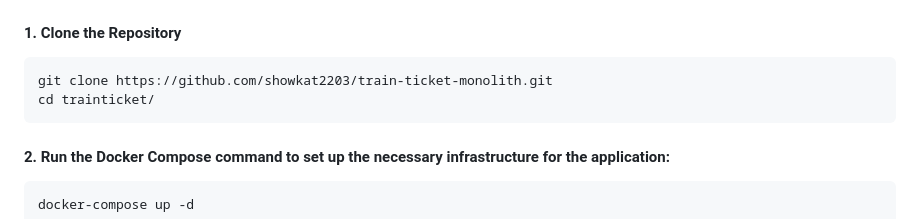
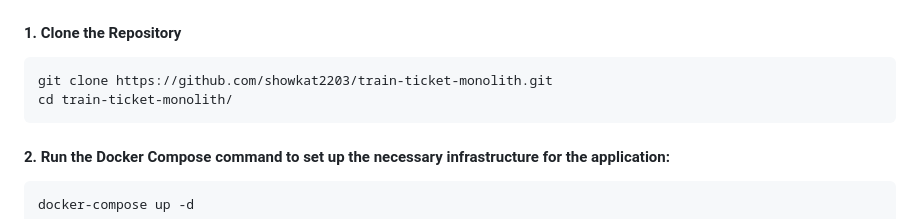
Before and after one commit to cloudhubs/train-ticket-monolith, a Markdown page: README.md, the part around the change. GitHub-like rendering.

````diff
--- a/README.md
+++ b/README.md
@@ -27,7 +27,7 @@ preserving functionality and ensuring proper service boundaries.
 #### 1. Clone the Repository
 ```bash
 git clone https://github.com/showkat2203/train-ticket-monolith.git
-cd trainticket/
+cd train-ticket-monolith/
 ```
 
 #### 2. Run the Docker Compose command to set up the necessary infrastructure for the application:
````
